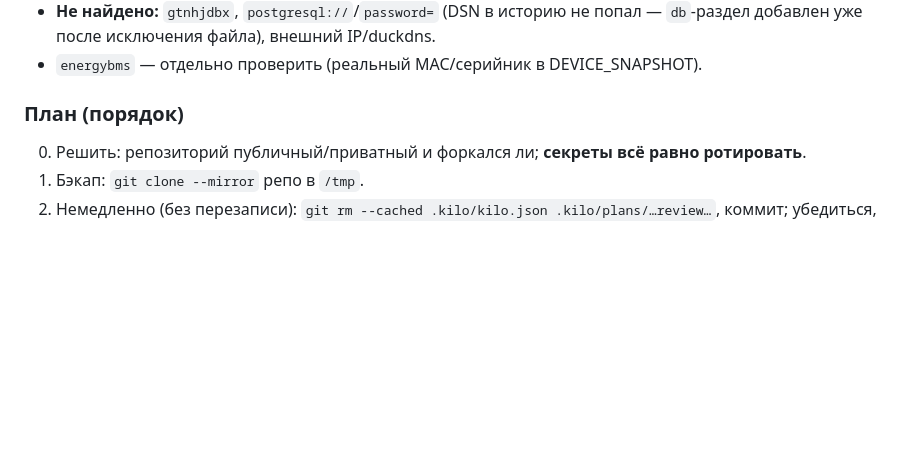
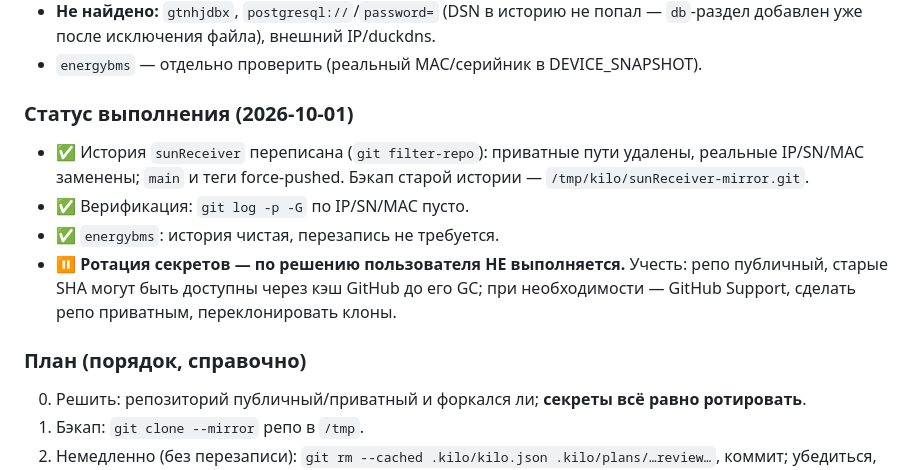
Before and after one commit to galiy/sunReceiver, a Markdown page: BACKLOG.md, the part around the change. Rendered like a GitHub page; blank space fills up the shorter version.

Commit message:
docs: статус чистки истории (переписано; ротация не выполняется)

```diff
--- a/BACKLOG.md
+++ b/BACKLOG.md
@@ -140,7 +140,18 @@ bit→fault нет ни там, ни в `kbialek/deye-inverter-mqtt`.
   `db`-раздел добавлен уже после исключения файла), внешний IP/duckdns.
 - `energybms` — отдельно проверить (реальный MAC/серийник в DEVICE_SNAPSHOT).
 
-### План (порядок)
+### Статус выполнения (2026-10-01)
+- ✅ История `sunReceiver` переписана (`git filter-repo`): приватные пути удалены,
+  реальные IP/SN/MAC заменены; `main` и теги force-pushed. Бэкап старой истории —
+  `/tmp/kilo/sunReceiver-mirror.git`.
+- ✅ Верификация: `git log -p -G` по IP/SN/MAC пусто.
+- ✅ `energybms`: история чистая, перезапись не требуется.
+- ⏸️ **Ротация секретов — по решению пользователя НЕ выполняется.** Учесть: репо
+  публичный, старые SHA могут быть доступны через кэш GitHub до его GC; при
+  необходимости — GitHub Support, сделать репо приватным, переклонировать клоны.
+
+### План (порядок, справочно)
+
 0. Решить: репозиторий публичный/приватный и форкался ли; **секреты всё равно
    ротировать**.
 1. Бэкап: `git clone --mirror` репо в `/tmp`.
```
